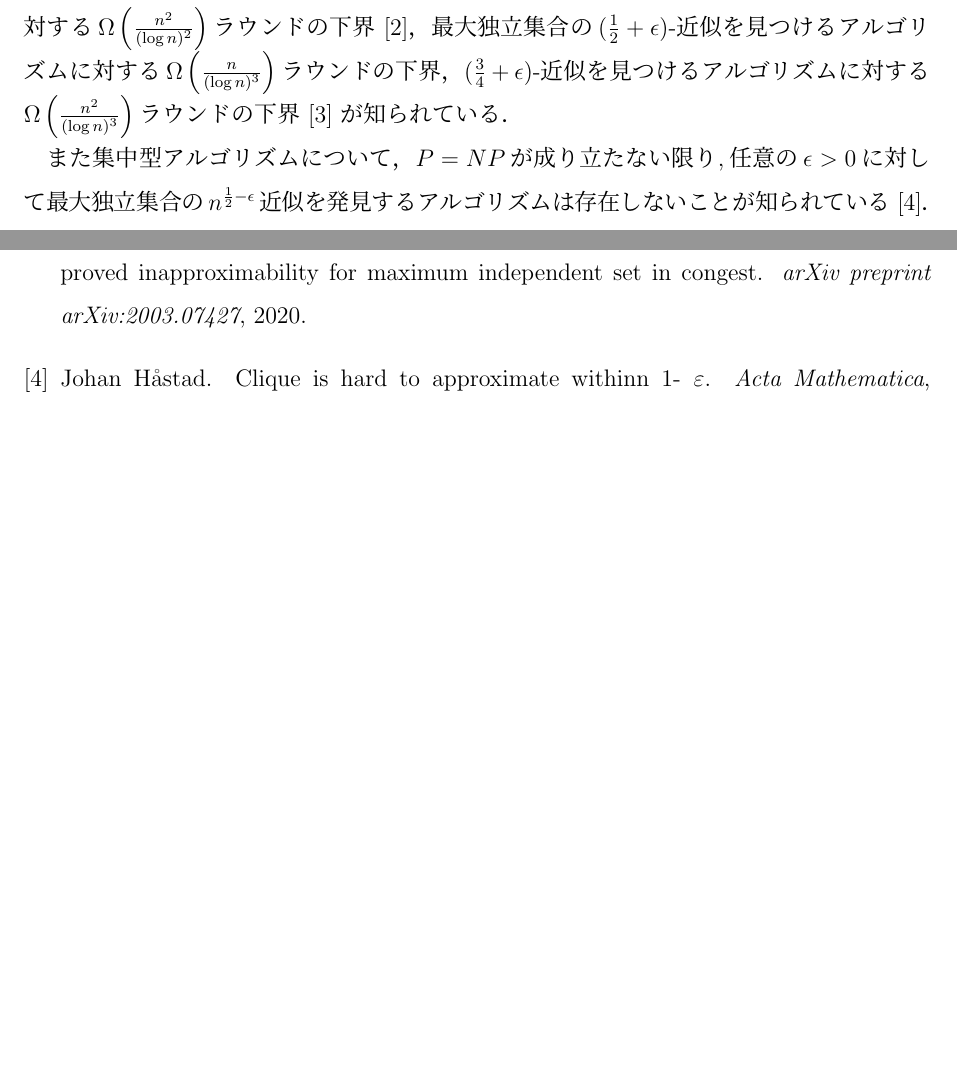
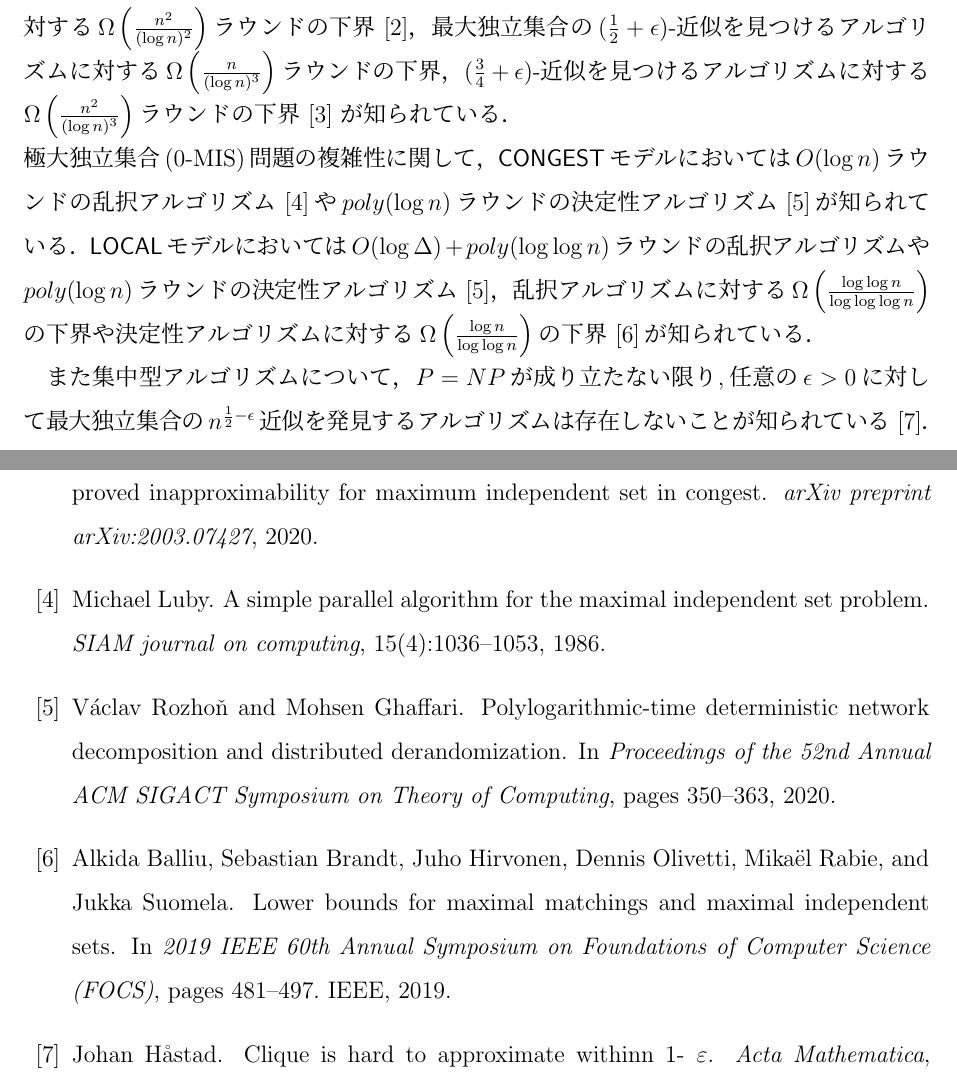
Before and after one commit to Izulabo-nitech/Distributed_Complexity_of_k-Maximal_Independent_Set_Verification, a LaTeX thesis (MT/M2sato.tex, which reads MT/M2sato.bib): two parts of pages 5 and 24 of 24 before the commit and two parts of pages 5 and 24 of 25 after it, joined at a grey line, cut so that both start at the same text, the shorter picture padded with empty space. The pictures show the PDF file MT/M2sato.pdf that the author committed with the source.

Commit message:
1章修正完成

```diff
--- a/MT/M2sato.bib
+++ b/MT/M2sato.bib
@@ -73,3 +73,9 @@
   year={1986},
   publisher={SIAM}
 }
+@inproceedings{rozhovn2020polylogarithmic,
+  title={Polylogarithmic-time deterministic network decomposition and distributed derandomization},
+  author={Rozho{\v{n}}, V{\'a}clav and Ghaffari, Mohsen},
+  booktitle={Proceedings of the 52nd Annual ACM SIGACT Symposium on Theory of Computing},
+  pages={350--363},
+  year={2020}
@@ -81 +82,9 @@
 }
+@inproceedings{balliu2019lower,
+  title={Lower bounds for maximal matchings and maximal independent sets},
+  author={Balliu, Alkida and Brandt, Sebastian and Hirvonen, Juho and Olivetti, Dennis and Rabie, Mika{\"e}l and Suomela, Jukka},
+  booktitle={2019 IEEE 60th Annual Symposium on Foundations of Computer Science (FOCS)},
+  pages={481--497},
+  year={2019},
+  organization={IEEE}
+}
--- a/MT/M2sato.tex
+++ b/MT/M2sato.tex
@@ -22,6 +22,7 @@
 \headsep=1.4cm  %本文上にスペースを空けたい場合は 20mm にする
 
 \newcommand{\CONGEST}{\textsf{CONGEST}}
+\newcommand{\LOCAL}{\textsf{LOCAL}}
 
 % 定理環境
 \usepackage{amsthm} %定理用
@@ -128,7 +129,13 @@ $\Omega \left(\frac{n^{2}}{(\log n)^{2}}\right)$ラウンドの下界 \cite{cens
 最大独立集合の$(\frac{1}{2} + \epsilon)$-近似を見つけるアルゴリズムに対する
 $\Omega \left(\frac{n}{(\log n)^{3}}\right)$ラウンドの下界，
 $(\frac{3}{4} + \epsilon)$-近似を見つけるアルゴリズムに対する
-$\Omega \left(\frac{n^{2}}{(\log n)^{3}}\right)$ラウンドの下界 \cite{efron2020beyond} が知られている．
+$\Omega \left(\frac{n^{2}}{(\log n)^{3}}\right)$ラウンドの下界 \cite{efron2020beyond} が知られている．\\
+極大独立集合(0-MIS)問題の複雑性に関して，{\CONGEST}モデルにおいては$O(\log n)$ラウンドの
+乱択アルゴリズム\cite{luby1986simple}や$poly(\log n)$ラウンドの決定性アルゴリズム\cite{rozhovn2020polylogarithmic}が知られている．
+{\LOCAL}モデルにおいては$O(\log \Delta) + poly(\log \log n)$ラウンドの乱択アルゴリズムや
+$poly(\log n)$ラウンドの決定性アルゴリズム\cite{rozhovn2020polylogarithmic}，乱択アルゴリズムに対する
+$\Omega \left(\frac{\log \log n}{\log \log \log n} \right)$の下界や
+決定性アルゴリズムに対する$\Omega \left(\frac{\log n}{\log \log n} \right)$の下界\cite{balliu2019lower}が知られている．
 
 また集中型アルゴリズムについて，$P = NP$が成り立たない限り,任意の$\epsilon > 0$に対して
 最大独立集合の$n^{\frac{1}{2} - \epsilon}$近似を発見するアルゴリズムは存在しないことが知られている \cite{haastad1999clique}．
```
Also changed, not shown: MT/M2sato.bbl, MT/M2sato.pdf, MT/M2sato.bib (5 more changed lines), 4 other files.
